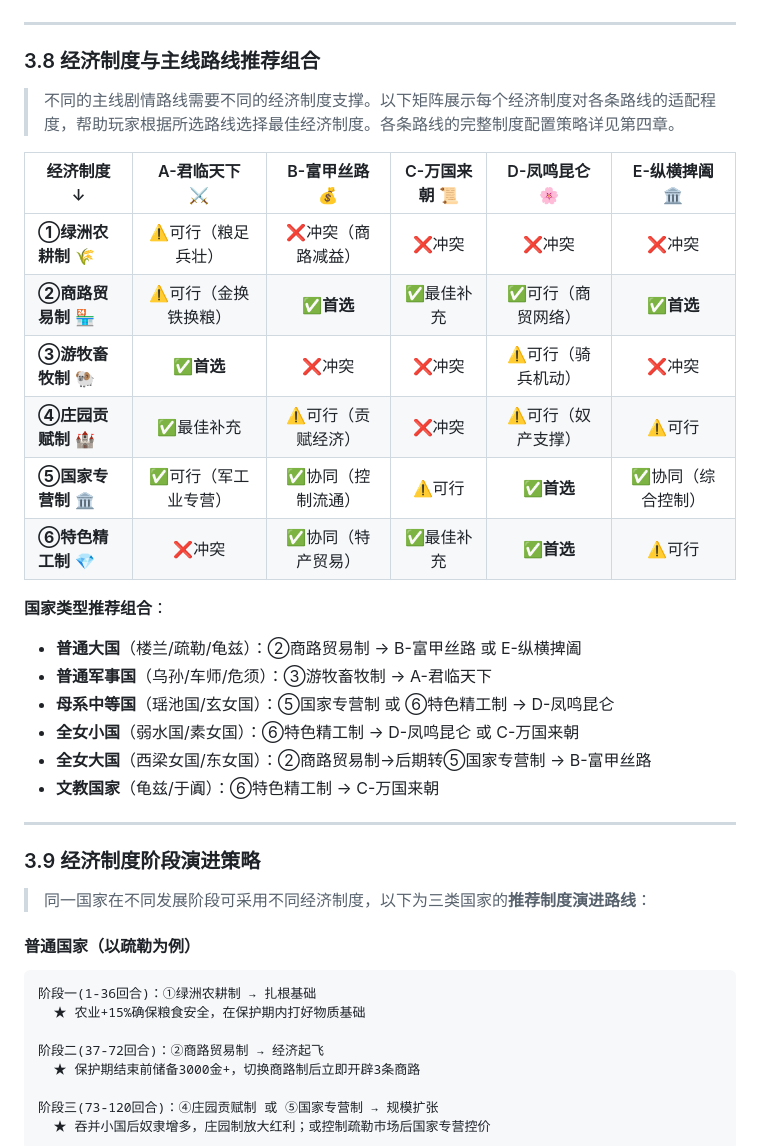
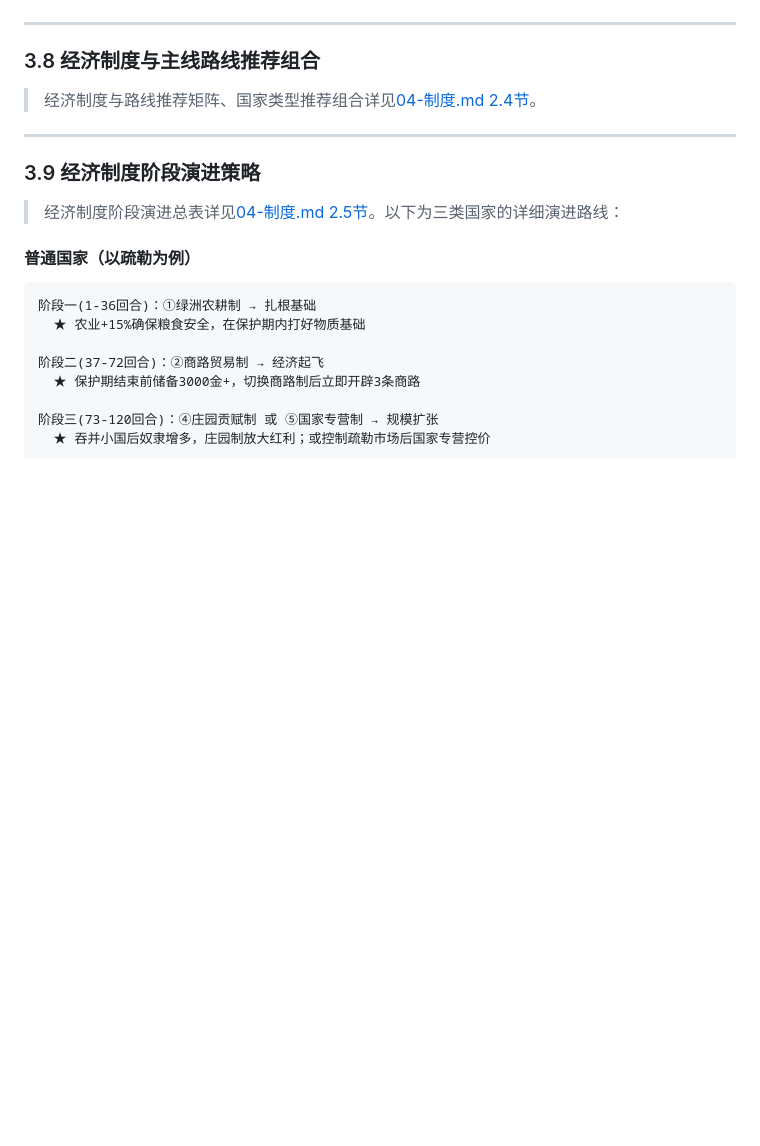
Before and after one commit to king3366ster/silk-road-chronicles, a Markdown page: story/08-发展.md, the part around one of its changes. Rendered like a GitHub page; blank space fills up the shorter version.

```diff
--- a/story/08-发展.md
+++ b/story/08-发展.md
@@ -588,30 +588,13 @@
 
 ### 3.8 经济制度与主线路线推荐组合
 
-> 不同的主线剧情路线需要不同的经济制度支撑。以下矩阵展示每个经济制度对各条路线的适配程度，帮助玩家根据所选路线选择最佳经济制度。各条路线的完整制度配置策略详见第四章。
-
-| 经济制度 ↓ | A-君临天下 ⚔️ | B-富甲丝路 💰 | C-万国来朝 📜 | D-凤鸣昆仑 🌸 | E-纵横捭阖 🏛️ |
-|-------------|:--------------:|:--------------:|:--------------:|:--------------:|:--------------:|
-| **①绿洲农耕制** 🌾 | ⚠️可行（粮足兵壮） | ❌冲突（商路减益） | ❌冲突 | ❌冲突 | ❌冲突 |
-| **②商路贸易制** 🏪 | ⚠️可行（金换铁换粮） | ✅**首选** | ✅最佳补充 | ✅可行（商贸网络） | ✅**首选** |
-| **③游牧畜牧制** 🐏 | ✅**首选** | ❌冲突 | ❌冲突 | ⚠️可行（骑兵机动） | ❌冲突 |
-| **④庄园贡赋制** 🏰 | ✅最佳补充 | ⚠️可行（贡赋经济） | ❌冲突 | ⚠️可行（奴产支撑） | ⚠️可行 |
-| **⑤国家专营制** 🏛️ | ✅可行（军工业专营） | ✅协同（控制流通） | ⚠️可行 | ✅**首选** | ✅协同（综合控制） |
-| **⑥特色精工制** 💎 | ❌冲突 | ✅协同（特产贸易） | ✅最佳补充 | ✅**首选** | ⚠️可行 |
-
-**国家类型推荐组合**：
-- **普通大国**（楼兰/疏勒/龟兹）：②商路贸易制 → B-富甲丝路 或 E-纵横捭阖
-- **普通军事国**（乌孙/车师/危须）：③游牧畜牧制 → A-君临天下
-- **母系中等国**（瑶池国/玄女国）：⑤国家专营制 或 ⑥特色精工制 → D-凤鸣昆仑
-- **全女小国**（弱水国/素女国）：⑥特色精工制 → D-凤鸣昆仑 或 C-万国来朝
-- **全女大国**（西梁女国/东女国）：②商路贸易制→后期转⑤国家专营制 → B-富甲丝路
-- **文教国家**（龟兹/于阗）：⑥特色精工制 → C-万国来朝
+> 经济制度与路线推荐矩阵、国家类型推荐组合详见[04-制度.md 2.4节](04-制度.md)。
 
 ---
 
 ### 3.9 经济制度阶段演进策略
 
-> 同一国家在不同发展阶段可采用不同经济制度，以下为三类国家的**推荐制度演进路线**：
+> 经济制度阶段演进总表详见[04-制度.md 2.5节](04-制度.md)。以下为三类国家的详细演进路线：
 
 #### 普通国家（以疏勒为例）
 
```
Also changed, not shown: other parts of story/08-发展.md (+13 -18 lines), story/04-制度.md (+334 -0 lines), story/05-人口.md (+18 -18 lines).
